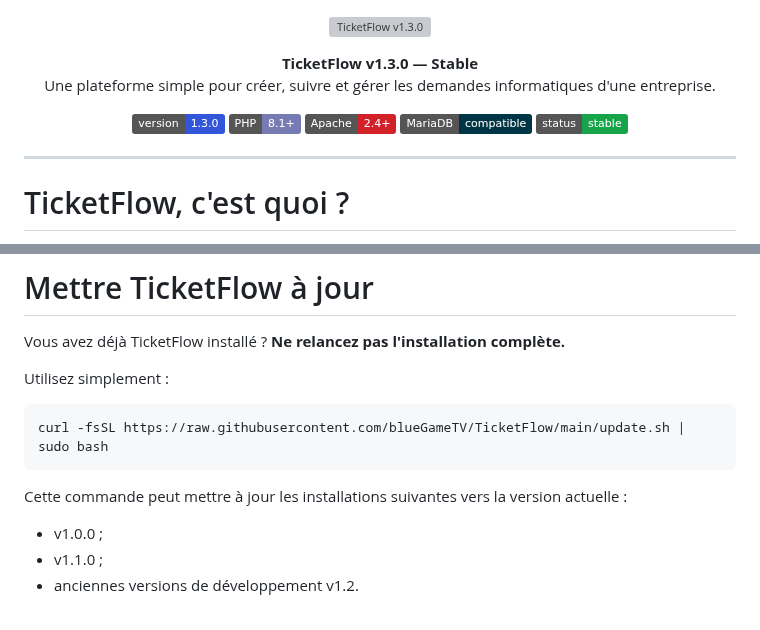
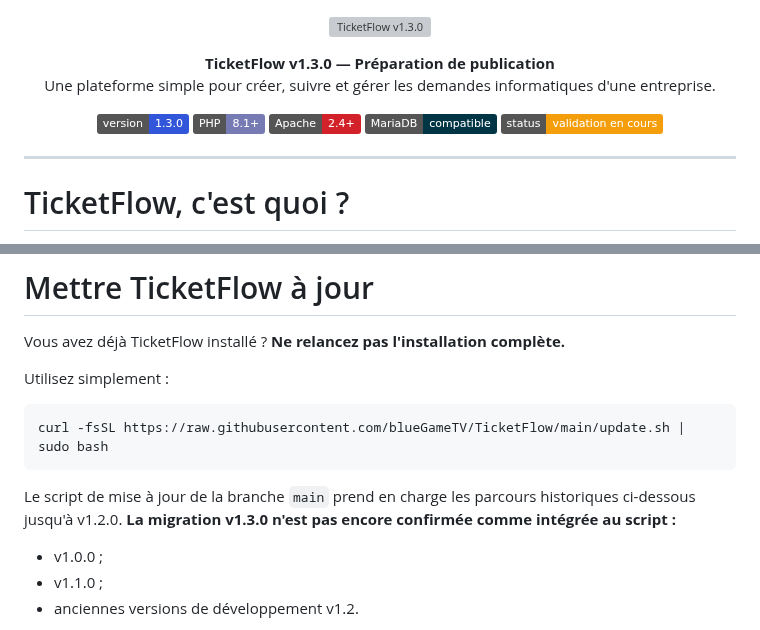
Before and after one commit to blueGameTV/TicketFlow, a Markdown page: README.md, 2 parts joined by grey strips. Rendered like a GitHub page; badges without logos; grey boxes are pictures that could not be loaded.

Commit message:
docs(v1.3.0): align README.md with current release status

````diff
--- a/README.md
+++ b/README.md
@@ -3,7 +3,7 @@
 </p>
 
 <p align="center">
-  <strong>TicketFlow v1.3.0 — Stable</strong><br>
+  <strong>TicketFlow v1.3.0 — Préparation de publication</strong><br>
   Une plateforme simple pour créer, suivre et gérer les demandes informatiques d'une entreprise.
 </p>
 
@@ -12,7 +12,7 @@
   <img alt="PHP" src="https://img.shields.io/badge/PHP-8.1%2B-777BB4">
   <img alt="Apache" src="https://img.shields.io/badge/Apache-2.4%2B-D22128">
   <img alt="MariaDB" src="https://img.shields.io/badge/MariaDB-compatible-003545">
-  <img alt="Status" src="https://img.shields.io/badge/status-stable-16a34a">
+  <img alt="Status" src="https://img.shields.io/badge/status-validation%20en%20cours-f59e0b">
 </p>
 
 ---
@@ -117,7 +117,7 @@ Utilisez simplement :
 curl -fsSL https://raw.githubusercontent.com/blueGameTV/TicketFlow/main/update.sh | sudo bash
 ```
 
-Cette commande peut mettre à jour les installations suivantes vers la version actuelle :
+Le script de mise à jour de la branche `main` prend en charge les parcours historiques ci-dessous jusqu'à v1.2.0. **La migration v1.3.0 n'est pas encore confirmée comme intégrée au script :**
 
 - v1.0.0 ;
 - v1.1.0 ;
````
